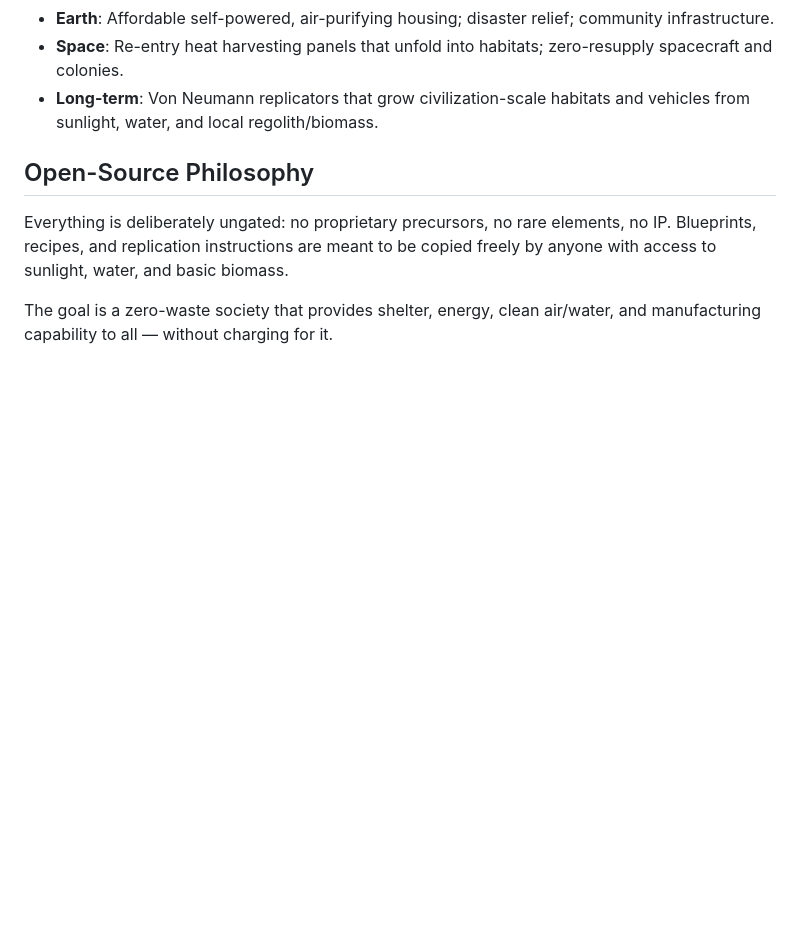
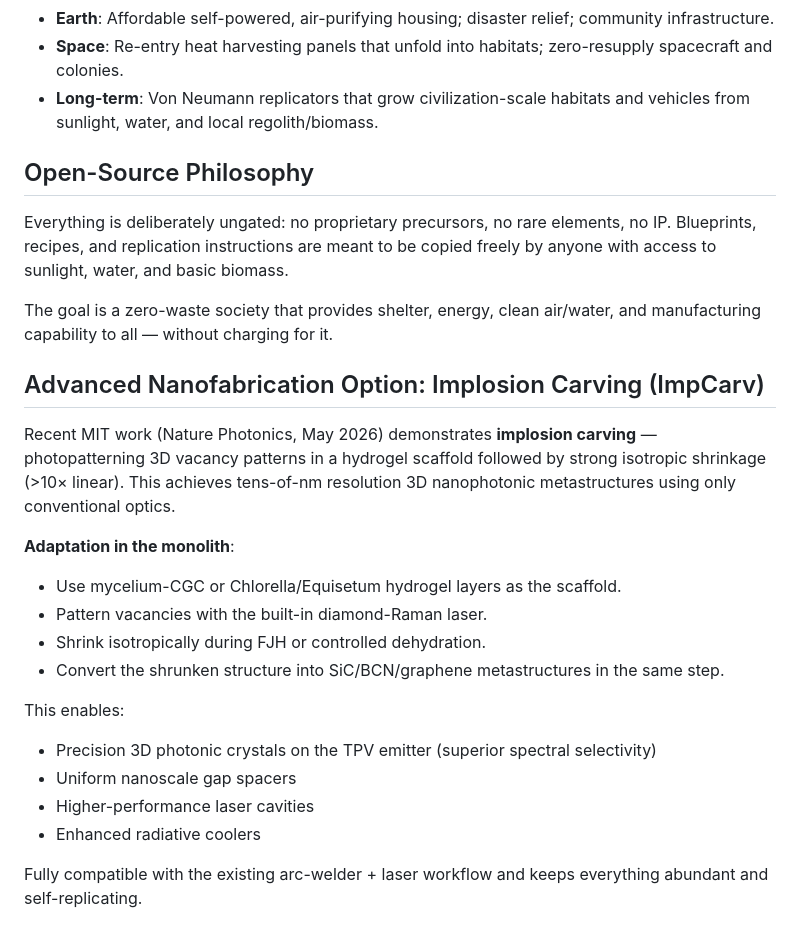
Before and after one commit to neveryonelse-sys/Autarky, a Markdown page: open-thermal-monolith-ascii.md, the part around the change. Rendered like a GitHub page; blank space fills up the shorter version.

```diff
--- a/open-thermal-monolith-ascii.md
+++ b/open-thermal-monolith-ascii.md
@@ -113,3 +113,21 @@ All tools (fractal electrodes, SiC plates, laser optics, PBR vessels) are produc
 Everything is deliberately ungated: no proprietary precursors, no rare elements, no IP. Blueprints, recipes, and replication instructions are meant to be copied freely by anyone with access to sunlight, water, and basic biomass.
 
 The goal is a zero-waste society that provides shelter, energy, clean air/water, and manufacturing capability to all — without charging for it.
+
+## Advanced Nanofabrication Option: Implosion Carving (ImpCarv)
+
+Recent MIT work (Nature Photonics, May 2026) demonstrates **implosion carving** — photopatterning 3D vacancy patterns in a hydrogel scaffold followed by strong isotropic shrinkage (>10× linear). This achieves tens-of-nm resolution 3D nanophotonic metastructures using only conventional optics.
+
+**Adaptation in the monolith**:
+- Use mycelium-CGC or Chlorella/Equisetum hydrogel layers as the scaffold.
+- Pattern vacancies with the built-in diamond-Raman laser.
+- Shrink isotropically during FJH or controlled dehydration.
+- Convert the shrunken structure into SiC/BCN/graphene metastructures in the same step.
+
+This enables:
+- Precision 3D photonic crystals on the TPV emitter (superior spectral selectivity)
+- Uniform nanoscale gap spacers
+- Higher-performance laser cavities
+- Enhanced radiative coolers
+
+Fully compatible with the existing arc-welder + laser workflow and keeps everything abundant and self-replicating.
```
